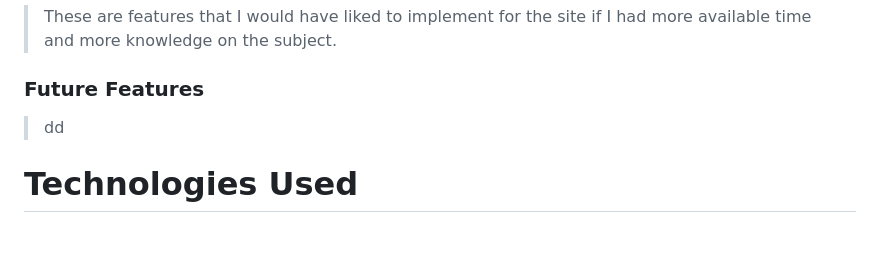
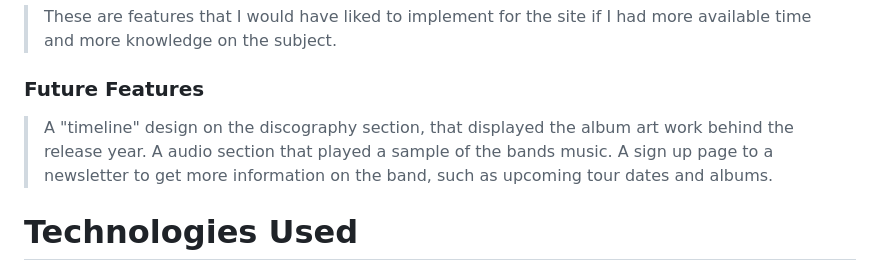
Before and after one commit to lukecdev/foo-fans-ie, a Markdown page: README.md, the part around the change. Drawn GitHub-style; blank space fills up the shorter version.

```diff
--- a/README.md
+++ b/README.md
@@ -79,7 +79,9 @@ I designed thios website as an introduction of the American band Foo Fighters to
 > These are features that I would have liked to implement for the site if I had more available time and more knowledge on the subject.
 
 ### Future Features
-> dd
+> A "timeline" design on the discography section, that displayed the album art work behind the release year.
+> A audio section that played a sample of the bands music.
+> A sign up page to a newsletter to get more information on the band, such as upcoming tour dates and albums.
 
 <a name="tech"></a>
 
```
